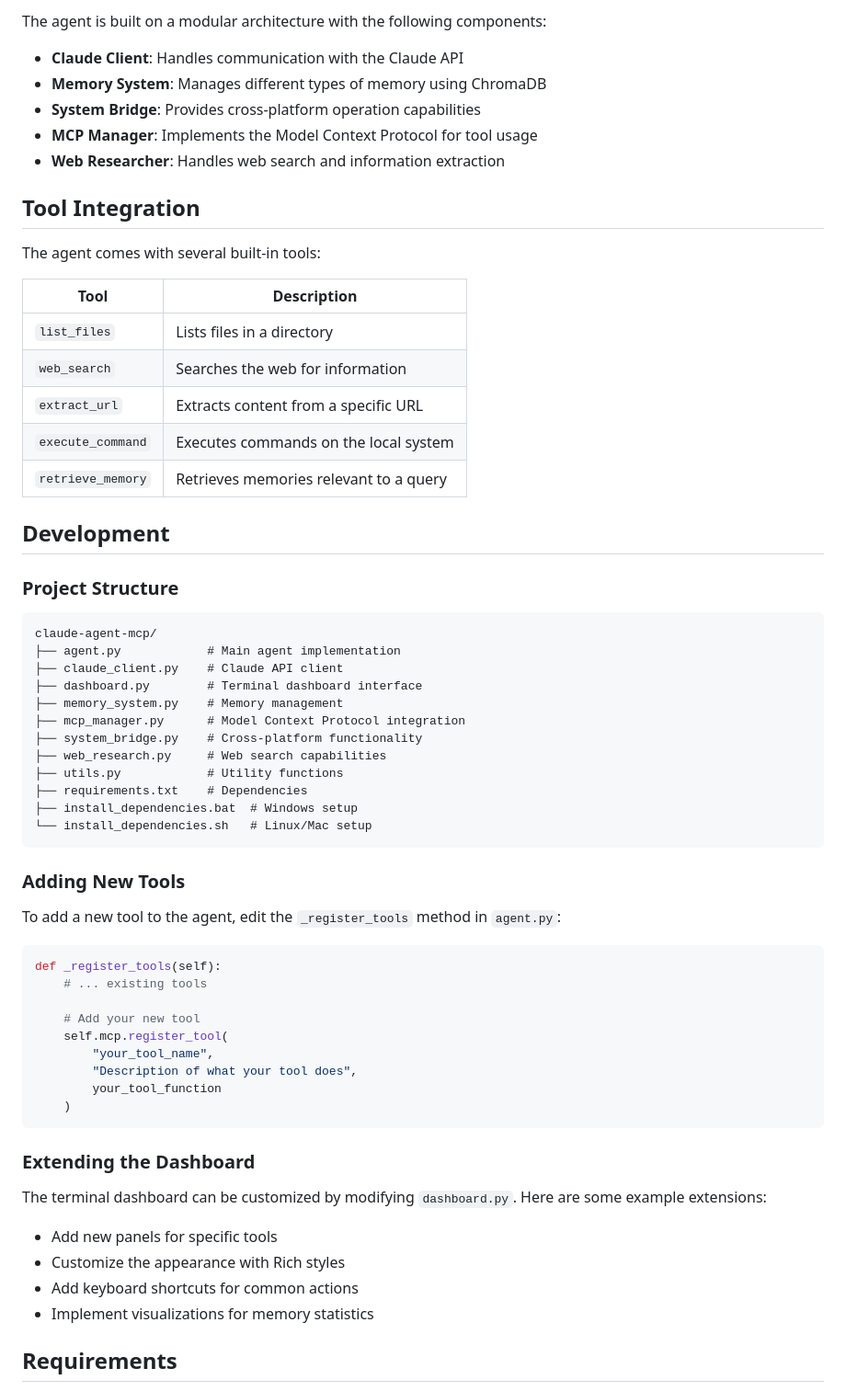
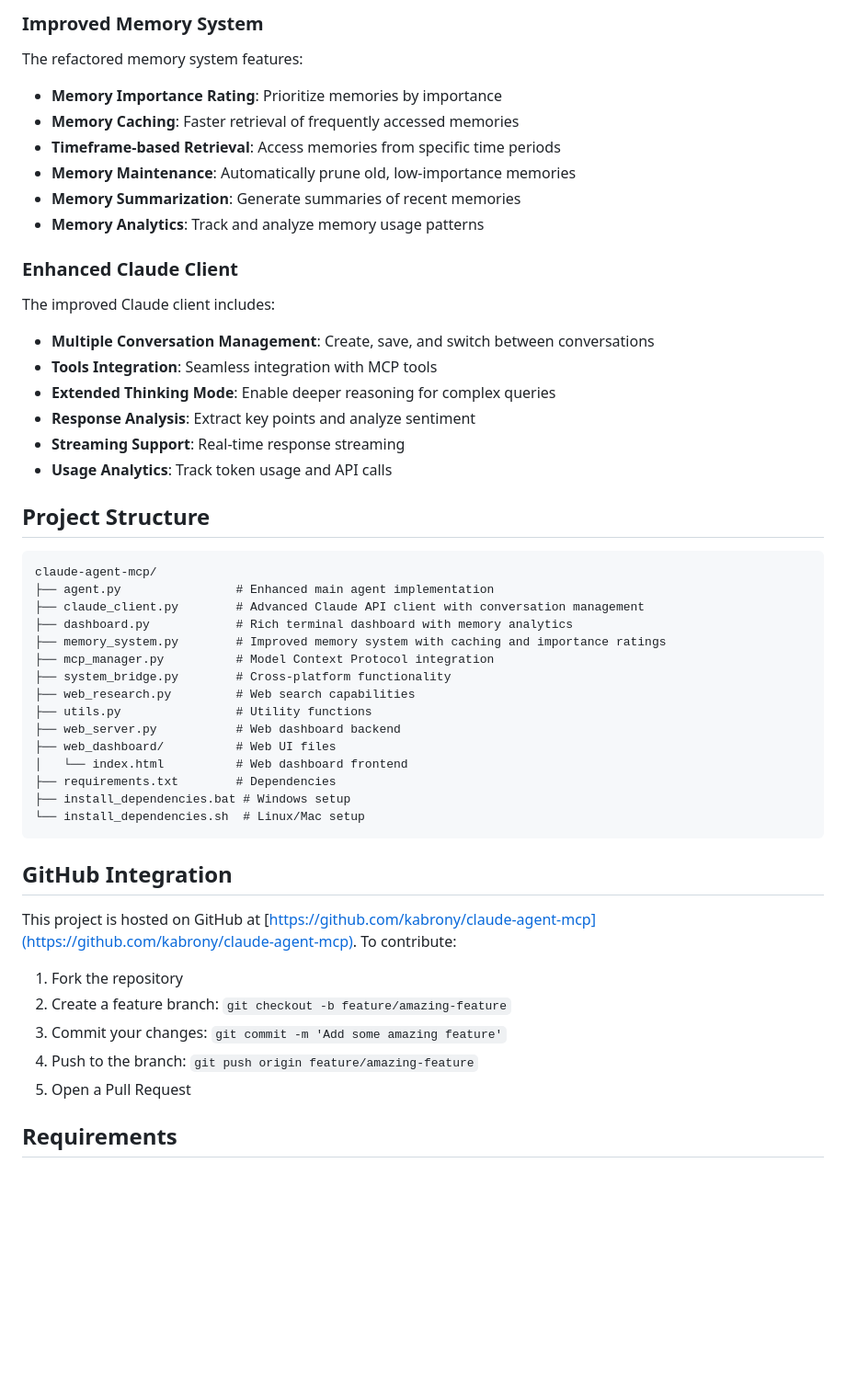
Before and after one commit to kabrony/claude-agent-mcp, a Markdown page: README.md, the part around the change printed below. Shown: that part at 92% size. Rendered like a GitHub page; blank space fills up the shorter version.

````diff
--- a/README.md
+++ b/README.md
@@ -109,67 +221,55 @@ asyncio.run(main())
 
-The agent is built on a modular architecture with the following components:
+### Improved Memory System
 
-- **Claude Client**: Handles communication with the Claude API
-- **Memory System**: Manages different types of memory using ChromaDB
-- **System Bridge**: Provides cross-platform operation capabilities
-- **MCP Manager**: Implements the Model Context Protocol for tool usage
-- **Web Researcher**: Handles web search and information extraction
+The refactored memory system features:
 
-## Tool Integration
+- **Memory Importance Rating**: Prioritize memories by importance
+- **Memory Caching**: Faster retrieval of frequently accessed memories
+- **Timeframe-based Retrieval**: Access memories from specific time periods
+- **Memory Maintenance**: Automatically prune old, low-importance memories
+- **Memory Summarization**: Generate summaries of recent memories
+- **Memory Analytics**: Track and analyze memory usage patterns
 
-The agent comes with several built-in tools:
+### Enhanced Claude Client
 
-| Tool | Description |
-|------|-------------|
-| `list_files` | Lists files in a directory |
-| `web_search` | Searches the web for information |
-| `extract_url` | Extracts content from a specific URL |
-| `execute_command` | Executes commands on the local system |
-| `retrieve_memory` | Retrieves memories relevant to a query |
+The improved Claude client includes:
 
-## Development
+- **Multiple Conversation Management**: Create, save, and switch between conversations
+- **Tools Integration**: Seamless integration with MCP tools
+- **Extended Thinking Mode**: Enable deeper reasoning for complex queries
+- **Response Analysis**: Extract key points and analyze sentiment
+- **Streaming Support**: Real-time response streaming
+- **Usage Analytics**: Track token usage and API calls
 
-### Project Structure
+## Project Structure
 
 ```
 claude-agent-mcp/
-├── agent.py            # Main agent implementation
-├── claude_client.py    # Claude API client
-├── dashboard.py        # Terminal dashboard interface
-├── memory_system.py    # Memory management
-├── mcp_manager.py      # Model Context Protocol integration
-├── system_bridge.py    # Cross-platform functionality
-├── web_research.py     # Web search capabilities
-├── utils.py            # Utility functions
-├── requirements.txt    # Dependencies
-├── install_dependencies.bat  # Windows setup
-└── install_dependencies.sh   # Linux/Mac setup
+├── agent.py                # Enhanced main agent implementation
+├── claude_client.py        # Advanced Claude API client with conversation management
+├── dashboard.py            # Rich terminal dashboard with memory analytics
+├── memory_system.py        # Improved memory system with caching and importance ratings
+├── mcp_manager.py          # Model Context Protocol integration
+├── system_bridge.py        # Cross-platform functionality
+├── web_research.py         # Web search capabilities
+├── utils.py                # Utility functions
+├── web_server.py           # Web dashboard backend
+├── web_dashboard/          # Web UI files
+│   └── index.html          # Web dashboard frontend
+├── requirements.txt        # Dependencies
+├── install_dependencies.bat # Windows setup
+└── install_dependencies.sh  # Linux/Mac setup
 ```
 
-### Adding New Tools
+## GitHub Integration
 
-To add a new tool to the agent, edit the `_register_tools` method in `agent.py`:
+This project is hosted on GitHub at [https://github.com/kabrony/claude-agent-mcp](https://github.com/kabrony/claude-agent-mcp). To contribute:
 
-```python
-def _register_tools(self):
-    # ... existing tools
-
-    # Add your new tool
-    self.mcp.register_tool(
-        "your_tool_name",
-        "Description of what your tool does",
-        your_tool_function
-    )
-```
-
-### Extending the Dashboard
-
-The terminal dashboard can be customized by modifying `dashboard.py`. Here are some example extensions:
-
-- Add new panels for specific tools
-- Customize the appearance with Rich styles
-- Add keyboard shortcuts for common actions
-- Implement visualizations for memory statistics
+1. Fork the repository
+2. Create a feature branch: `git checkout -b feature/amazing-feature`
+3. Commit your changes: `git commit -m 'Add some amazing feature'`
+4. Push to the branch: `git push origin feature/amazing-feature`
+5. Open a Pull Request
 
 ## Requirements
 
````
Also changed, not shown: other parts of README.md (+123 -11 lines).
